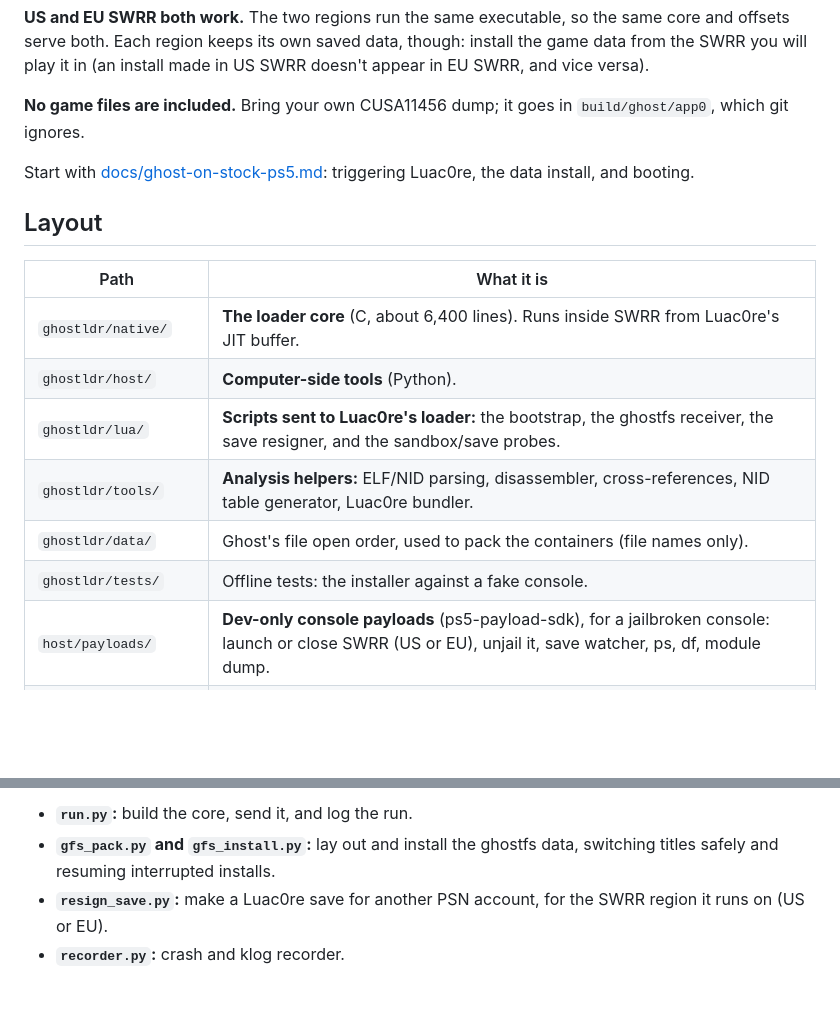
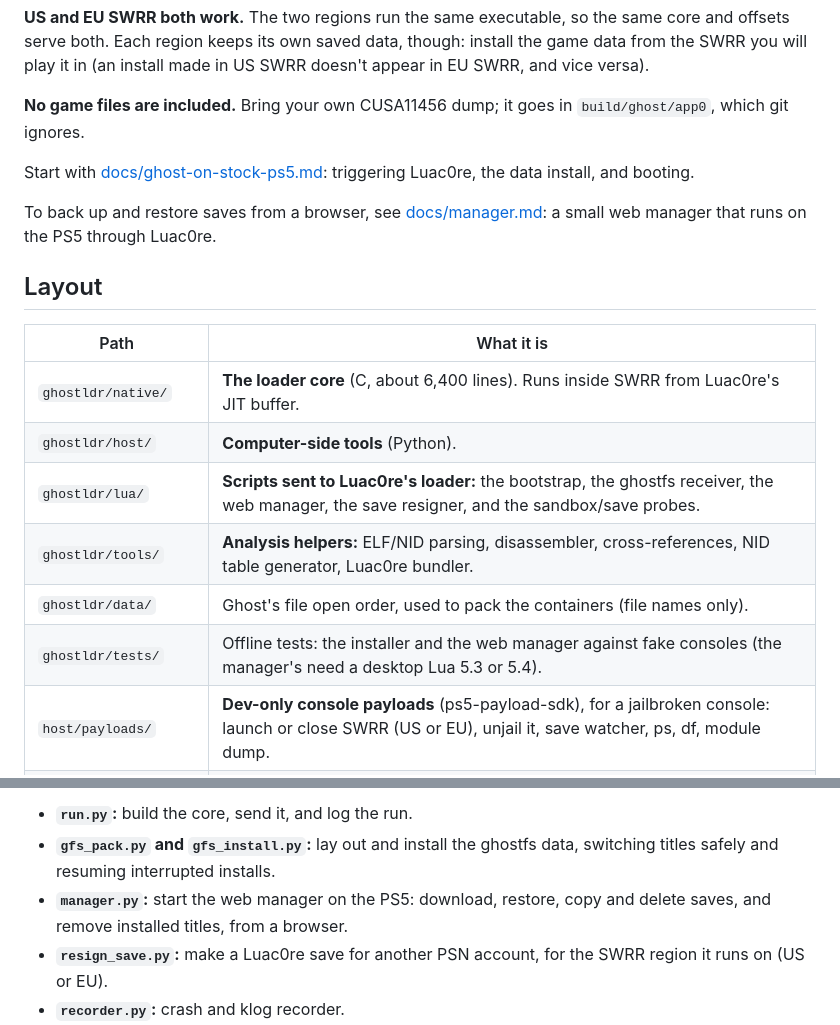
Before and after one commit to asylumexp/ghostldr, a Markdown page: README.md, 2 parts joined by grey strips. Drawn GitHub-style; blank space fills up the shorter version.

Commit message:
docs: the web manager

```diff
--- a/README.md
+++ b/README.md
@@ -12,16 +12,18 @@ The game's files live in SWRR's own save containers, installed once over the net
 
 Start with [docs/ghost-on-stock-ps5.md](docs/ghost-on-stock-ps5.md): triggering Luac0re, the data install, and booting.
 
+To back up and restore saves from a browser, see [docs/manager.md](docs/manager.md): a small web manager that runs on the PS5 through Luac0re.
+
 ## Layout
 
 | Path | What it is |
 |---|---|
 | `ghostldr/native/` | **The loader core** (C, about 6,400 lines). Runs inside SWRR from Luac0re's JIT buffer. |
 | `ghostldr/host/` | **Computer-side tools** (Python). |
-| `ghostldr/lua/` | **Scripts sent to Luac0re's loader:** the bootstrap, the ghostfs receiver, the save resigner, and the sandbox/save probes. |
+| `ghostldr/lua/` | **Scripts sent to Luac0re's loader:** the bootstrap, the ghostfs receiver, the web manager, the save resigner, and the sandbox/save probes. |
 | `ghostldr/tools/` | **Analysis helpers:** ELF/NID parsing, disassembler, cross-references, NID table generator, Luac0re bundler. |
 | `ghostldr/data/` | Ghost's file open order, used to pack the containers (file names only). |
-| `ghostldr/tests/` | Offline tests: the installer against a fake console. |
+| `ghostldr/tests/` | Offline tests: the installer and the web manager against fake consoles (the manager's need a desktop Lua 5.3 or 5.4). |
 | `host/payloads/` | **Dev-only console payloads** (ps5-payload-sdk), for a jailbroken console: launch or close SWRR (US or EU), unjail it, save watcher, ps, df, module dump. |
 | `tools/fetch_deps.sh` | Fetches the public build inputs (see Setup). |
 
@@ -37,6 +39,7 @@ The host tools:
 
 - **`run.py`:** build the core, send it, and log the run.
 - **`gfs_pack.py` and `gfs_install.py`:** lay out and install the ghostfs data, switching titles safely and resuming interrupted installs.
+- **`manager.py`:** start the web manager on the PS5: download, restore, copy and delete saves, and remove installed titles, from a browser.
 - **`resign_save.py`:** make a Luac0re save for another PSN account, for the SWRR region it runs on (US or EU).
 - **`recorder.py`:** crash and klog recorder.
 - **`console.py`:** finds the PS5 on the network.
```
Also changed, not shown: docs/manager.md (added, +205 -0 lines).
